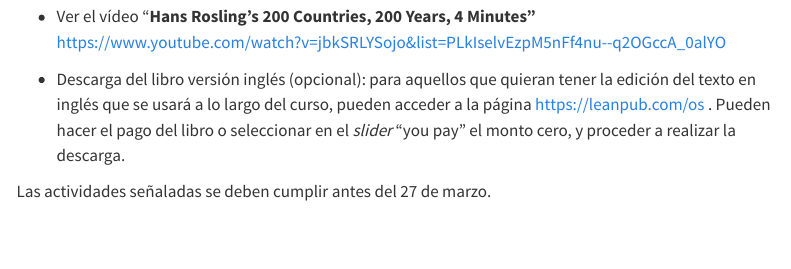
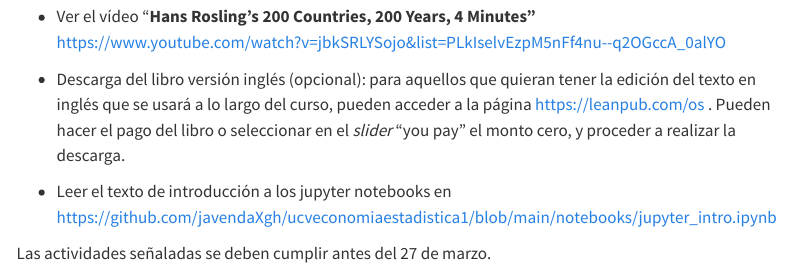
Before and after one commit to javendaXgh/ucveconomiaestadistica1, a Quarto document (tarea_01.qmd): the page in a window 1100 px wide, from 920 px down. Rendered offline with R 4.5, knitr and Pandoc in place of Quarto, with nearby package versions; menus at the side of the page are left out.

Commit message:
actualizacion tarea 1 v2

```diff
--- a/tarea_01.qmd
+++ b/tarea_01.qmd
@@ -34,4 +34,6 @@ Nota: esta tarea no tiene evaluación
 
 -   Descarga del libro versión inglés (opcional): para aquellos que quieran tener la edición del texto en inglés que se usará a lo largo del curso, pueden acceder a la página <https://leanpub.com/os> . Pueden hacer el pago del libro o seleccionar en el *slider* "you pay" el monto cero, y proceder a realizar la descarga.
 
+-   Leer el texto de introducción a los jupyter notebooks en <https://github.com/javendaXgh/ucveconomiaestadistica1/blob/main/notebooks/jupyter_intro.ipynb>
+
 Las actividades señaladas se deben cumplir antes del 27 de marzo.
```
